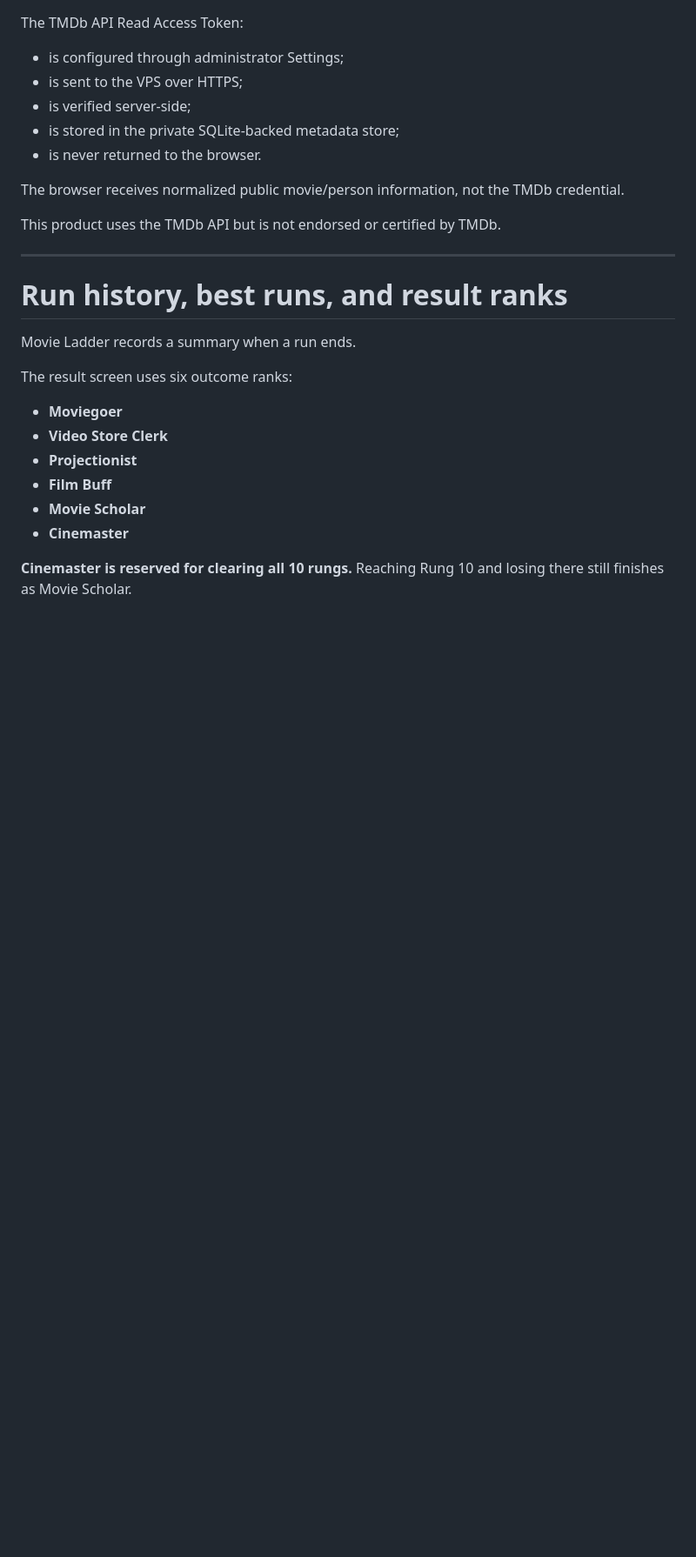
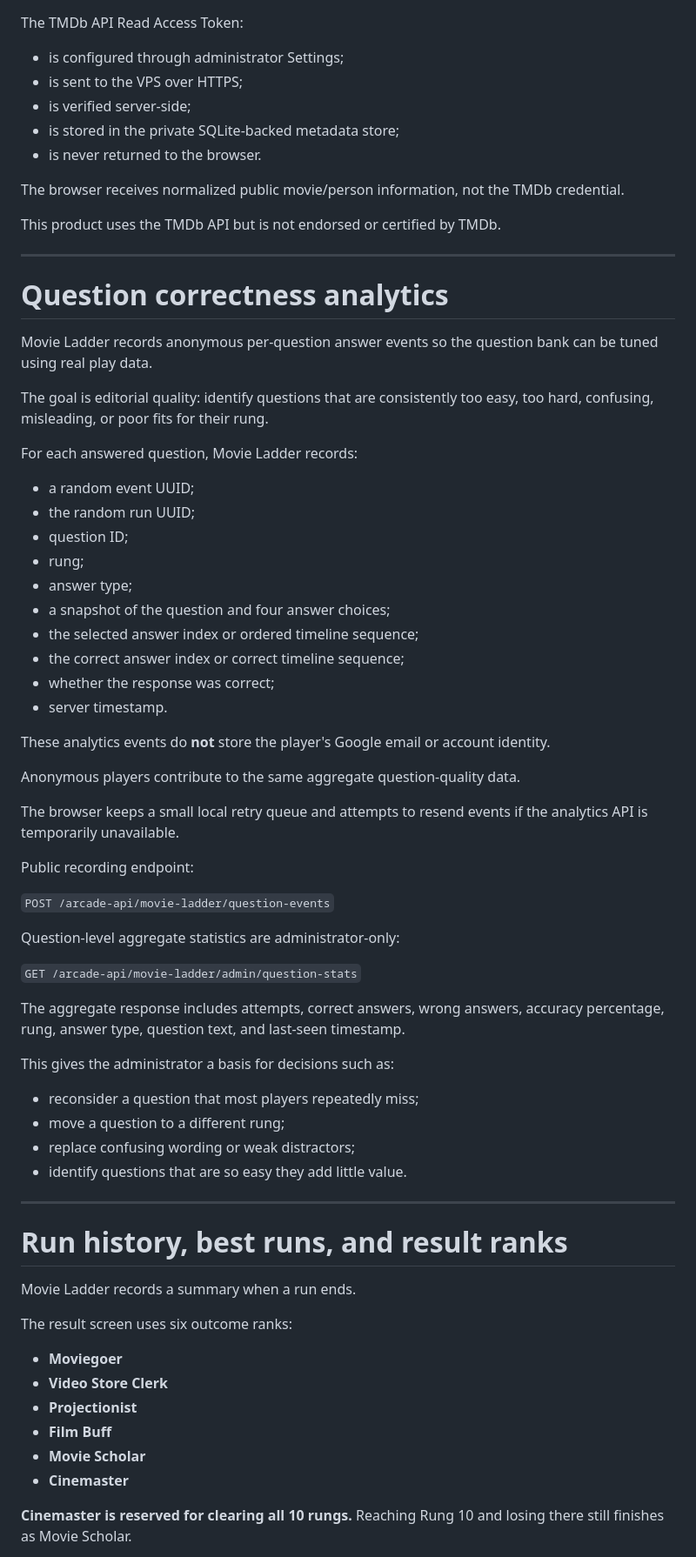
Before and after one commit to ronavis/cinemasters-movie-ladder, a Markdown page: README.md, the part around the change. Shown at 87% size. Drawn GitHub-style; blank space fills up the shorter version.

Commit message:
Document anonymous question correctness analytics

```diff
--- a/README.md
+++ b/README.md
@@ -360,6 +360,50 @@ This product uses the TMDb API but is not endorsed or certified by TMDb.
 
 ---
 
+# Question correctness analytics
+
+Movie Ladder records anonymous per-question answer events so the question bank can be tuned using real play data.
+
+The goal is editorial quality: identify questions that are consistently too easy, too hard, confusing, misleading, or poor fits for their rung.
+
+For each answered question, Movie Ladder records:
+
+- a random event UUID;
+- the random run UUID;
+- question ID;
+- rung;
+- answer type;
+- a snapshot of the question and four answer choices;
+- the selected answer index or ordered timeline sequence;
+- the correct answer index or correct timeline sequence;
+- whether the response was correct;
+- server timestamp.
+
+These analytics events do **not** store the player's Google email or account identity.
+
+Anonymous players contribute to the same aggregate question-quality data.
+
+The browser keeps a small local retry queue and attempts to resend events if the analytics API is temporarily unavailable.
+
+Public recording endpoint:
+
+`POST /arcade-api/movie-ladder/question-events`
+
+Question-level aggregate statistics are administrator-only:
+
+`GET /arcade-api/movie-ladder/admin/question-stats`
+
+The aggregate response includes attempts, correct answers, wrong answers, accuracy percentage, rung, answer type, question text, and last-seen timestamp.
+
+This gives the administrator a basis for decisions such as:
+
+- reconsider a question that most players repeatedly miss;
+- move a question to a different rung;
+- replace confusing wording or weak distractors;
+- identify questions that are so easy they add little value.
+
+---
+
 # Run history, best runs, and result ranks
 
 Movie Ladder records a summary when a run ends.
```
